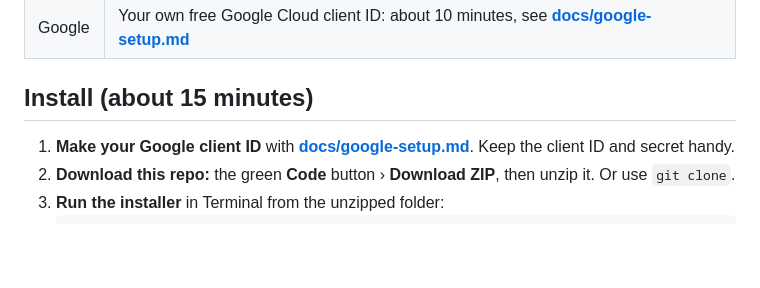
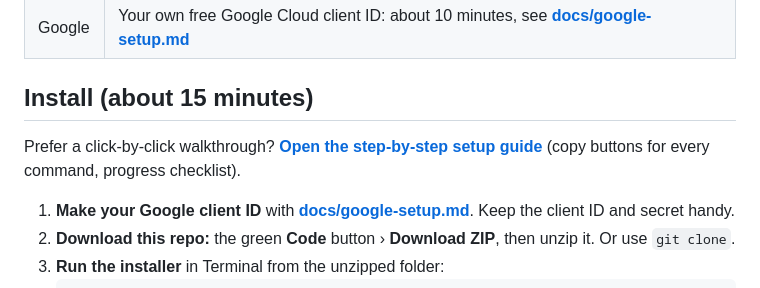
Before and after one commit to kundankishore8929-gif/ripple-drive, a Markdown page: README.md, the part around the change. Drawn GitHub-style; blank space fills up the shorter version.

Commit message:
Link the setup guide from the README

```diff
--- a/README.md
+++ b/README.md
@@ -38,6 +38,8 @@
 | Google | Your own free Google Cloud client ID: about 10 minutes, see **[docs/google-setup.md](docs/google-setup.md)** |
 
 ## Install (about 15 minutes)
+
+Prefer a click-by-click walkthrough? **[Open the step-by-step setup guide](https://kundankishore8929-gif.github.io/ripple-drive/setup.html)** (copy buttons for every command, progress checklist).
 
 1. **Make your Google client ID** with **[docs/google-setup.md](docs/google-setup.md)**. Keep the client ID and secret handy.
 2. **Download this repo:** the green **Code** button › **Download ZIP**, then unzip it. Or use `git clone`.
```
